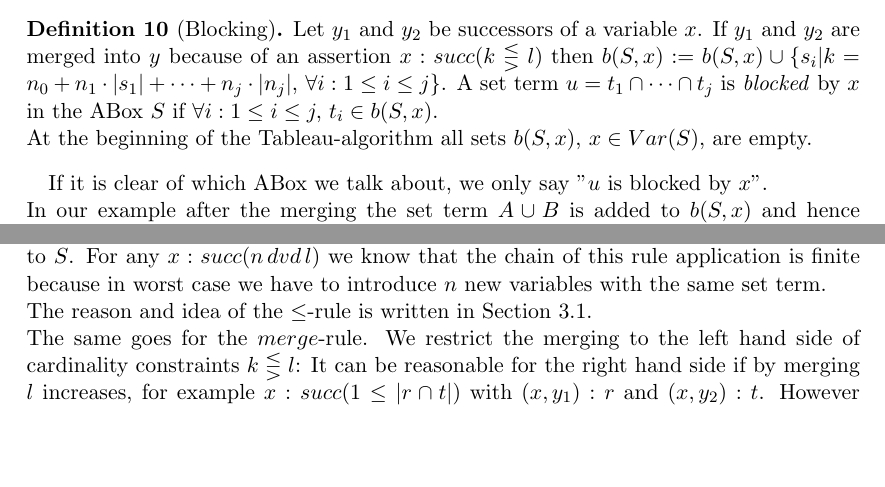
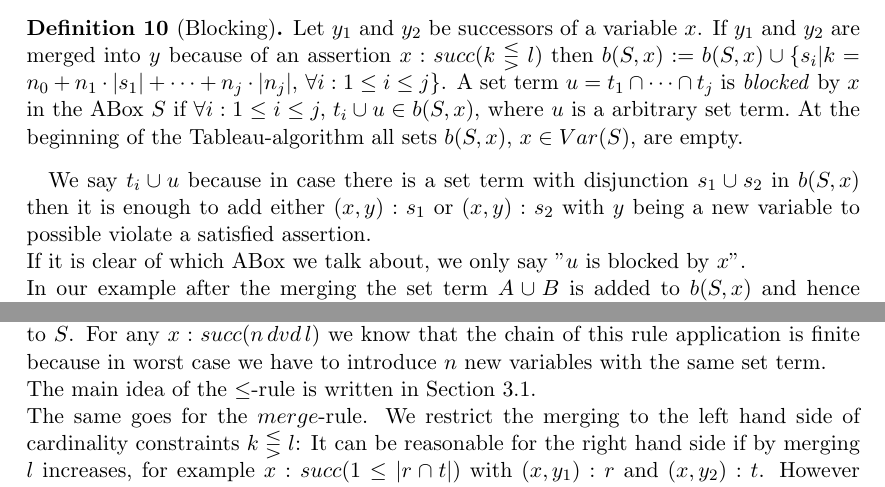
Before and after one commit to VIISense/Masterarbeit, a LaTeX document (MA.tex): two parts of pages 6 and 9 of 10, joined at a grey line, cut so that both start at the same text, the shorter picture padded with empty space. Compiled offline with pdfLaTeX.

Commit message:
small changes

```diff
--- a/MA.tex
+++ b/MA.tex
@@ -218,9 +218,10 @@ By merging variables assertion may become violated. To ensure the termination of
 \end{ex}
 We see that the assertion $x:succ(|A\cup B|\leq 1)$ is violated and a solution is to merge $y_1$ and $y_2$. This leads to $x:succ(|t|+|A\cup B|\geq 4)$ being violated. We can fix it by adding new successors. We can easily detect that adding a $t$-successor leads to a satisfied ABox. On the other hand a successor in $A\cup B$ leads to the initial state where $x:succ(|A\cup B|\leq 1)$ is violated. Hence the algorithm can run into a endless loop of adding and merging variables. Therefore we introduce a notion of \textit{blocking}. If we merged two variable $y_1$ and $y_2$ into $y$ because of a violated assertion $x:succ(k\lesseqgtr l)$, $k=n_0+n_1\cdot |s_1|+\dots + n_j\cdot|s_j|$, then we want to \textit{block} any introduction of an assertion of the form $(x,z):s_1\cap\dots \cap s_i$, $1\leq i\leq j$. This way we want to avoid a possible re-violation of $x:succ(k\lesseqgtr l)$ and a possible unless loop of merging and introducing variables. For that we introduce for a variable $x$ a blocking set $b(S,x)$ in which set terms of $k$ are listed.
 \begin{mydef}[Blocking]
-Let $y_1$ and $y_2$ be successors of a variable $x$. If $y_1$ and $y_2$ are merged into $y$ because of an assertion $x:succ(k\lesseqgtr l)$ then $b(S,x):=b(S,x)\cup\{s_i|k=n_0+n_1\cdot|s_1|+\dots+n_j\cdot|n_j|,\,\forall i:1\leq i\leq j\}$. A set term $u=t_1\cap\dots\cap t_j$ is \textit{blocked} by $x$ in the ABox $S$ if $\forall i:1\leq i\leq j,\, t_i\in b(S,x)$.\\
+Let $y_1$ and $y_2$ be successors of a variable $x$. If $y_1$ and $y_2$ are merged into $y$ because of an assertion $x:succ(k\lesseqgtr l)$ then $b(S,x):=b(S,x)\cup\{s_i|k=n_0+n_1\cdot|s_1|+\dots+n_j\cdot|n_j|,\,\forall i:1\leq i\leq j\}$. A set term $u=t_1\cap\dots\cap t_j$ is \textit{blocked} by $x$ in the ABox $S$ if $\forall i:1\leq i\leq j,\, t_i\cup u\in b(S,x)$, where $u$ is a arbitrary set term.\
 At the beginning of the Tableau-algorithm all sets $b(S,x)$, $x\in Var(S)$, are empty.
 \end{mydef}
+We say $t_i\cup u$ because in case there is a set term with disjunction $s_1\cup s_2$ in $b(S,x)$ then it is enough to add either $(x,y):s_1$ or $(x,y):s_2$ with $y$ being a new variable to possible violate a satisfied assertion.\\
 If it is clear of which ABox we talk about, we only say "$u$ is blocked by $x$".\\
 In our example after the merging the set term $A\cup B$ is added to $b(S,x)$ and hence this set term is blocked by $x$, which means that to satisfy $x:succ(|t|+|A\cup B|\geq 4)$ we can only add a $t$-successor. This blocking set is then used to determine whether a variable can be introduced or not. Beside this set we also need to consider one more thing: Intuitively we for a assertion $x:succ(k\lesseqgtr l$ we want to add variables, such that $l$ increases. However if both $k$ and $l$ can increase by a new variable, we have to avoid cases where $k$ increases faster then $l$. The increment depends on the non-blocked set term $u$ e.g. can not be formed from set terms in $b(S,x)$, for which we want to introduce a new variable $y$ and add $(x,y):u$ to $S$. To determine whether $u$ is \textit{safe} we count how often $u$ "appears" in $l$ and $k$. If it appears more often in $l$ than in $k$ then it is safe.
 \begin{mydef}[Safe]
@@ -332,7 +333,7 @@ We know that $x$ must have a successor in $A$ but we still need to assign a role
 \\
 The $divide$-rule is straightforward: We choose one set term $s=s_1\cap\dots\cap s_i$ such that $l=n_1\cdot|s_1|+\dots+n_i\cdot|s_i|+\dots+n_j\cdot|s_j|$ and introduce a new variable $y$ and add $(x,y):s$ to $S$. For any $x:succ(n\,dvd\,l)$ we know that the chain of this rule application is finite because in worst case we have to introduce $n$ new variables with the same set term.
 \\
-The reason and idea of the $\leq$-rule is written in Section \ref{restriction}.\\
+The main idea of the $\leq$-rule is written in Section \ref{restriction}.\\
 The same goes for the $merge$-rule. We restrict the merging to the left hand side of cardinality constraints $k\lesseqgtr l$: It can be reasonable for the right hand side if by merging $l$ increases, for example $x:succ(1\leq |r\cap t|)$ with $(x,y_1):r$ and $(x,y_2):t$. However the easiest solution is just to add an $r\cap t$-successor. In case it is important to also restrict the number of $r\cap t$-successor e.g. $x:succ(|r\cap t|<2)$ we can define with the $choose$-rule whether $y_1$ and $y_2$ are also $r\cap t$-successor. And then with the assertion $x:succ(|r\cap t|<2)$ we can merge $y_1$ and $y_2$.\\
 The $\leq 0$-rule deal with an assertion with a set constraint $s_1\subseteq s_2$, which is written here as cardinality constraint $|s_1\cap s_2^\neg|\leq 0$. Those cardinality constraint can not be dealt with the other rules. In case the left side has at least three set term  e.g. $|s_1\cap s_2\cap s_3|$ we have can have multiple possible solutions e.g. $(x,y):s_1\cap s_2\cap s_3^\neg$, $(x,y):s_1\cap s_2^\neg\cap s_3$ and $(x,y):s_1\cap s_2^\neg\cap s_3^\neg$. Hence we let the algorithm choose and backtrack if needed.\\
 The $set.term$-rules are applied immediately after a new assertions $(x,y):s$ is added to $S$. The reason for that is, that we want to add all needed assertions for $y$ and hence update all $k^{\mathcal{I}(S)_x}$ correctly. We know that the number of this application is finite because an ABox is finite and hence the number of concept names and role names occurring in this ABox is also finite. Since the constraints are in $NNF$ set terms can never be infinite and hence this rule applies only a finite times.
```
Also changed, not shown: MA.pdf.
